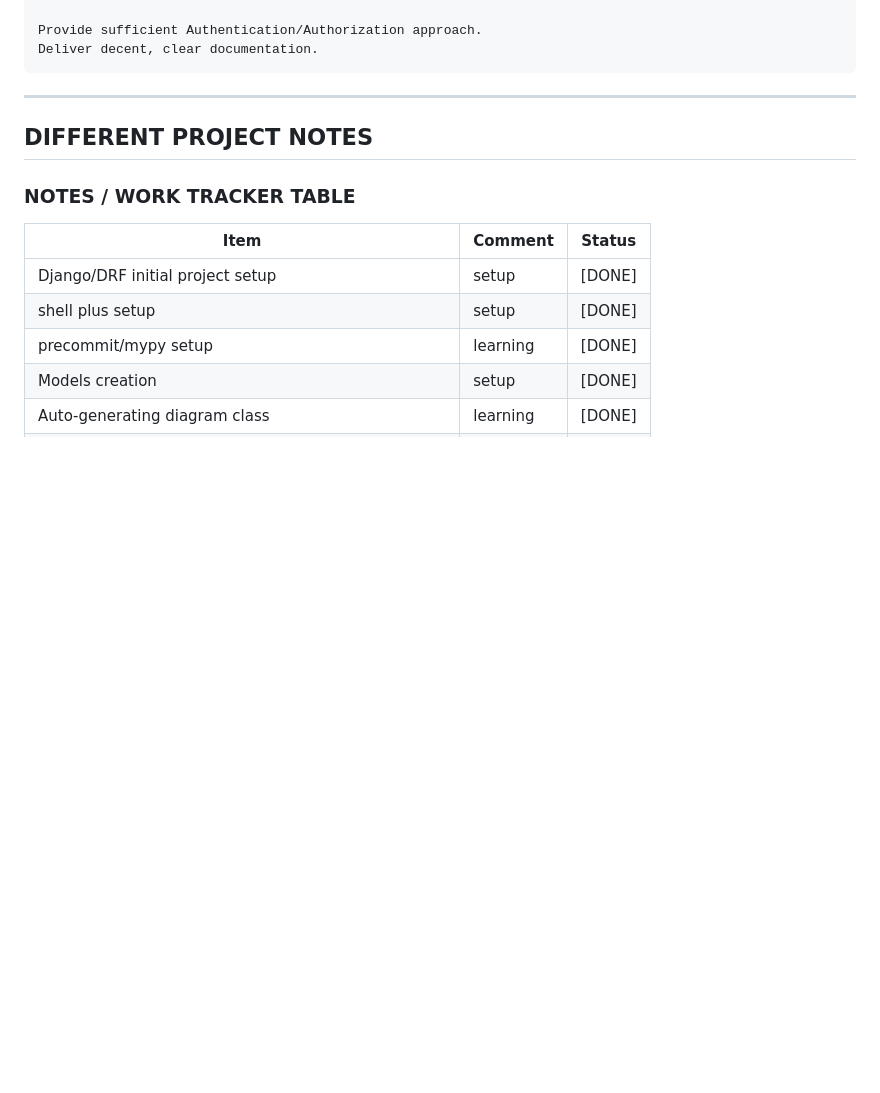
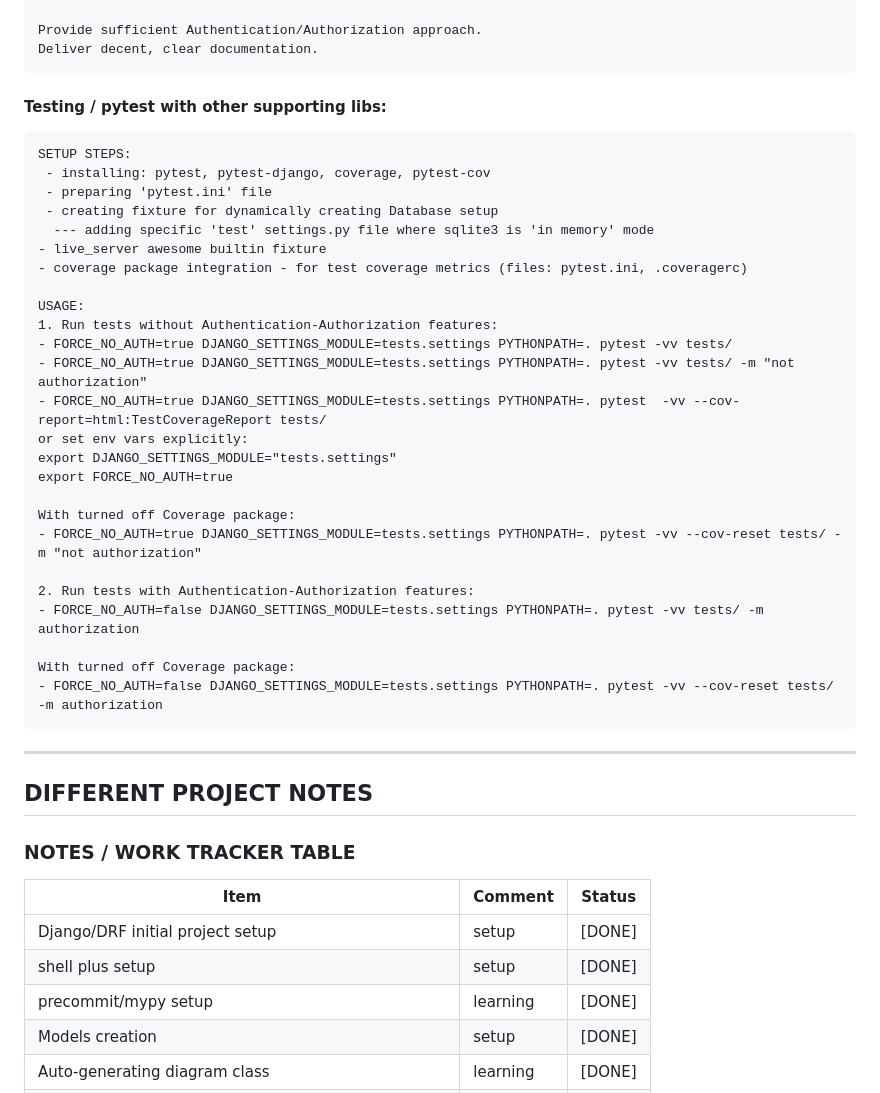
Before and after one commit to DanielPalacz/LibraryAPI, a Markdown page: README.md, the part around one of its changes. GitHub-like rendering; blank space fills up the shorter version.

````diff
--- a/README.md
+++ b/README.md
@@ -92,6 +92,37 @@ Provide sufficient Authentication/Authorization approach.
 Deliver decent, clear documentation.
 ```
 
+
+#### Testing / pytest with other supporting libs:
+```
+SETUP STEPS:
+ - installing: pytest, pytest-django, coverage, pytest-cov
+ - preparing 'pytest.ini' file
+ - creating fixture for dynamically creating Database setup
+  --- adding specific 'test' settings.py file where sqlite3 is 'in memory' mode
+- live_server awesome builtin fixture
+- coverage package integration - for test coverage metrics (files: pytest.ini, .coveragerc)
+
+USAGE:
+1. Run tests without Authentication-Authorization features:
+- FORCE_NO_AUTH=true DJANGO_SETTINGS_MODULE=tests.settings PYTHONPATH=. pytest -vv tests/
+- FORCE_NO_AUTH=true DJANGO_SETTINGS_MODULE=tests.settings PYTHONPATH=. pytest -vv tests/ -m "not authorization"
+- FORCE_NO_AUTH=true DJANGO_SETTINGS_MODULE=tests.settings PYTHONPATH=. pytest  -vv --cov-report=html:TestCoverageReport tests/
+or set env vars explicitly:
+export DJANGO_SETTINGS_MODULE="tests.settings"
+export FORCE_NO_AUTH=true
+
+With turned off Coverage package:
+- FORCE_NO_AUTH=true DJANGO_SETTINGS_MODULE=tests.settings PYTHONPATH=. pytest -vv --cov-reset tests/ -m "not authorization"
+
+2. Run tests with Authentication-Authorization features:
+- FORCE_NO_AUTH=false DJANGO_SETTINGS_MODULE=tests.settings PYTHONPATH=. pytest -vv tests/ -m authorization
+
+With turned off Coverage package:
+- FORCE_NO_AUTH=false DJANGO_SETTINGS_MODULE=tests.settings PYTHONPATH=. pytest -vv --cov-reset tests/ -m authorization
+```
+
+
 ---
 
 ## DIFFERENT PROJECT NOTES
````
Also changed, not shown: other parts of README.md (+32 -49 lines).
